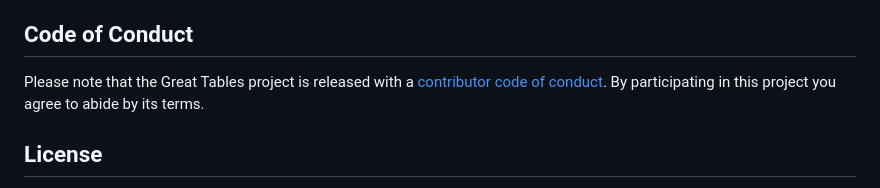
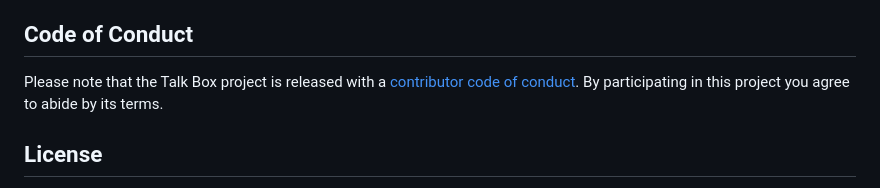
Before and after one commit to rich-iannone/talk-box, a Markdown page: README.md, the part around the change. Rendered like a GitHub page.

```diff
--- a/README.md
+++ b/README.md
@@ -300,7 +300,7 @@ If you encounter a bug, have usage questions, or want to share ideas to make thi
 
 ## Code of Conduct
 
-Please note that the Great Tables project is released with a [contributor code of conduct](https://www.contributor-covenant.org/version/2/1/code_of_conduct/).
+Please note that the Talk Box project is released with a [contributor code of conduct](https://www.contributor-covenant.org/version/2/1/code_of_conduct/).
 By participating in this project you agree to abide by its terms.
 
 ## License
```
